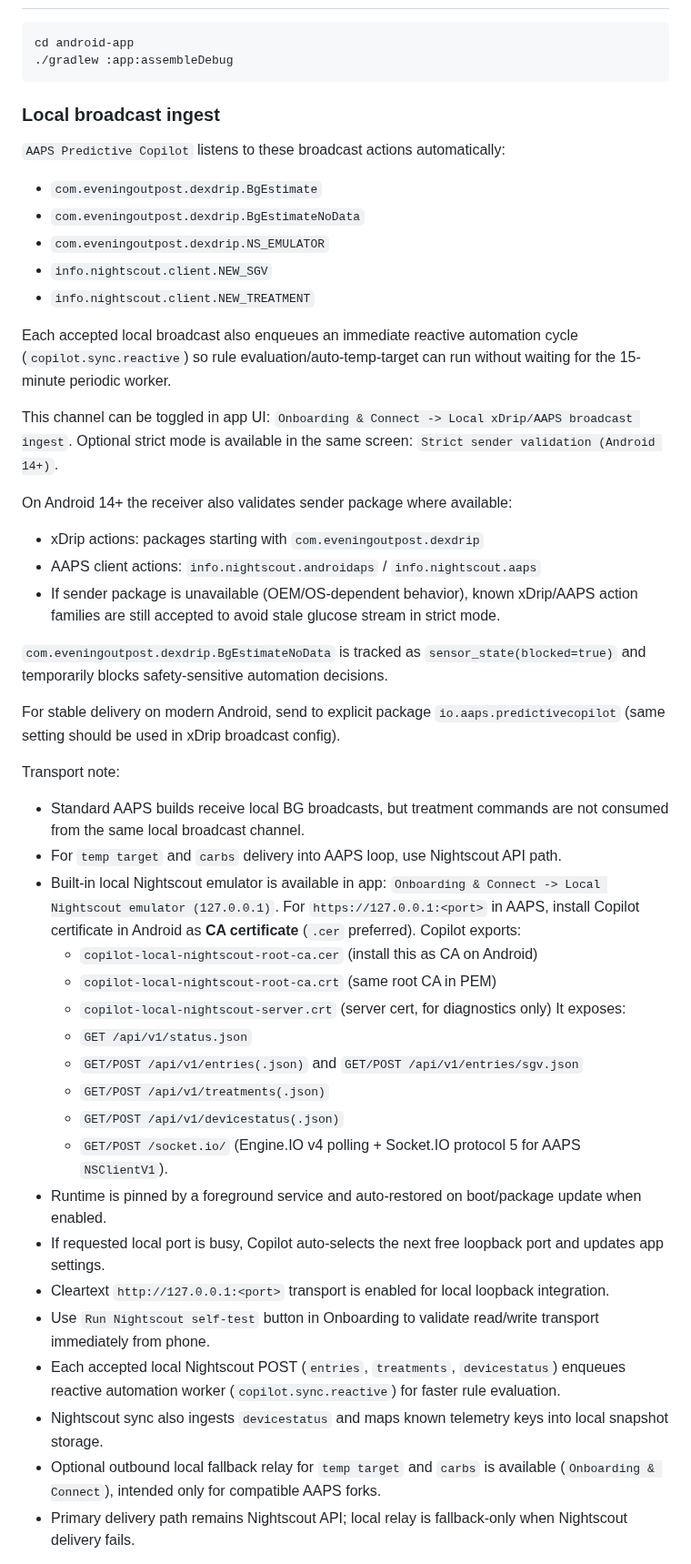
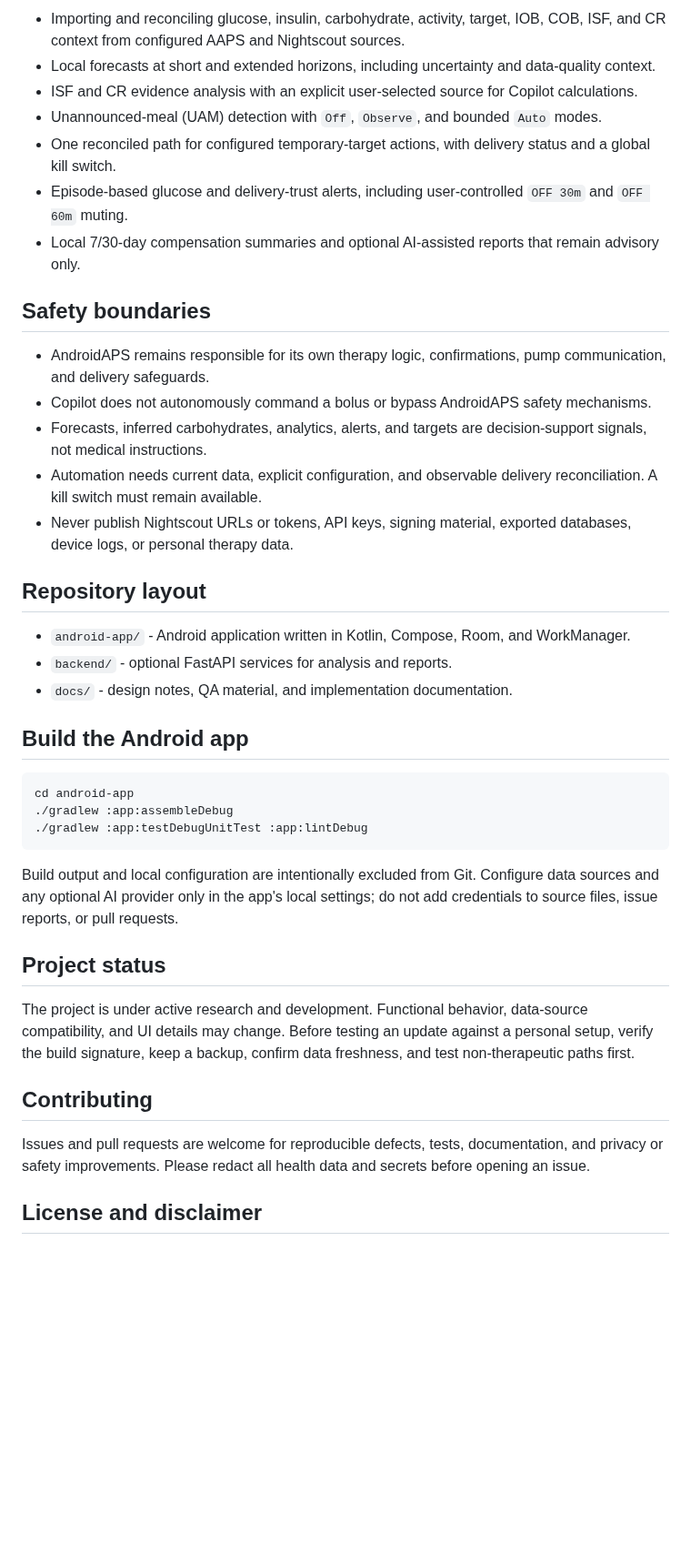
Before and after one commit to siriushex/toolsaaps, a Markdown page: README.md, the part around one of its changes. Shown at 91% size. Drawn GitHub-style; blank space fills up the shorter version.

````diff
--- a/README.md
+++ b/README.md
@@ -42,62 +25,42 @@ Standalone Android + backend prototype for advanced AAPS/OpenAPS analytics:
+- Importing and reconciling glucose, insulin, carbohydrate, activity, target, IOB, COB, ISF, and CR context from configured AAPS and Nightscout sources.
+- Local forecasts at short and extended horizons, including uncertainty and data-quality context.
+- ISF and CR evidence analysis with an explicit user-selected source for Copilot calculations.
+- Unannounced-meal (UAM) detection with `Off`, `Observe`, and bounded `Auto` modes.
+- One reconciled path for configured temporary-target actions, with delivery status and a global kill switch.
+- Episode-based glucose and delivery-trust alerts, including user-controlled `OFF 30m` and `OFF 60m` muting.
+- Local 7/30-day compensation summaries and optional AI-assisted reports that remain advisory only.
+
+## Safety boundaries
+
+- AndroidAPS remains responsible for its own therapy logic, confirmations, pump communication, and delivery safeguards.
+- Copilot does not autonomously command a bolus or bypass AndroidAPS safety mechanisms.
+- Forecasts, inferred carbohydrates, analytics, alerts, and targets are decision-support signals, not medical instructions.
+- Automation needs current data, explicit configuration, and observable delivery reconciliation. A kill switch must remain available.
+- Never publish Nightscout URLs or tokens, API keys, signing material, exported databases, device logs, or personal therapy data.
+
+## Repository layout
+
+- `android-app/` - Android application written in Kotlin, Compose, Room, and WorkManager.
+- `backend/` - optional FastAPI services for analysis and reports.
+- `docs/` - design notes, QA material, and implementation documentation.
+
+## Build the Android app
 
 ```bash
 cd android-app
 ./gradlew :app:assembleDebug
+./gradlew :app:testDebugUnitTest :app:lintDebug
 ```
 
-### Local broadcast ingest
+Build output and local configuration are intentionally excluded from Git. Configure data sources and any optional AI provider only in the app's local settings; do not add credentials to source files, issue reports, or pull requests.
 
-`AAPS Predictive Copilot` listens to these broadcast actions automatically:
+## Project status
 
-- `com.eveningoutpost.dexdrip.BgEstimate`
-- `com.eveningoutpost.dexdrip.BgEstimateNoData`
-- `com.eveningoutpost.dexdrip.NS_EMULATOR`
-- `info.nightscout.client.NEW_SGV`
-- `info.nightscout.client.NEW_TREATMENT`
+The project is under active research and development. Functional behavior, data-source compatibility, and UI details may change. Before testing an update against a personal setup, verify the build signature, keep a backup, confirm data freshness, and test non-therapeutic paths first.
 
-Each accepted local broadcast also enqueues an immediate reactive automation cycle
-(`copilot.sync.reactive`) so rule evaluation/auto-temp-target can run without waiting for the
-15-minute periodic worker.
+## Contributing
 
-This channel can be toggled in app UI:
-`Onboarding & Connect -> Local xDrip/AAPS broadcast ingest`.
-Optional strict mode is available in the same screen:
-`Strict sender validation (Android 14+)`.
+Issues and pull requests are welcome for reproducible defects, tests, documentation, and privacy or safety improvements. Please redact all health data and secrets before opening an issue.
 
-On Android 14+ the receiver also validates sender package where available:
-- xDrip actions: packages starting with `com.eveningoutpost.dexdrip`
-- AAPS client actions: `info.nightscout.androidaps` / `info.nightscout.aaps`
-- If sender package is unavailable (OEM/OS-dependent behavior), known xDrip/AAPS action families are still accepted to avoid stale glucose stream in strict mode.
+## License and disclaimer
 
-`com.eveningoutpost.dexdrip.BgEstimateNoData` is tracked as `sensor_state(blocked=true)` and
-temporarily blocks safety-sensitive automation decisions.
-
-For stable delivery on modern Android, send to explicit package
-`io.aaps.predictivecopilot` (same setting should be used in xDrip broadcast config).
-
-Transport note:
-- Standard AAPS builds receive local BG broadcasts, but treatment commands are not consumed from the
-  same local broadcast channel.
-- For `temp target` and `carbs` delivery into AAPS loop, use Nightscout API path.
-- Built-in local Nightscout emulator is available in app:
-  `Onboarding & Connect -> Local Nightscout emulator (127.0.0.1)`.
-  For `https://127.0.0.1:<port>` in AAPS, install Copilot certificate in Android as **CA certificate** (`.cer` preferred).
-  Copilot exports:
-  - `copilot-local-nightscout-root-ca.cer` (install this as CA on Android)
-  - `copilot-local-nightscout-root-ca.crt` (same root CA in PEM)
-  - `copilot-local-nightscout-server.crt` (server cert, for diagnostics only)
-  It exposes:
-  - `GET /api/v1/status.json`
-  - `GET/POST /api/v1/entries(.json)` and `GET/POST /api/v1/entries/sgv.json`
-  - `GET/POST /api/v1/treatments(.json)`
-  - `GET/POST /api/v1/devicestatus(.json)`
-  - `GET/POST /socket.io/` (Engine.IO v4 polling + Socket.IO protocol 5 for AAPS `NSClientV1`).
-- Runtime is pinned by a foreground service and auto-restored on boot/package update when enabled.
-- If requested local port is busy, Copilot auto-selects the next free loopback port and updates app settings.
-- Cleartext `http://127.0.0.1:<port>` transport is enabled for local loopback integration.
-- Use `Run Nightscout self-test` button in Onboarding to validate read/write transport immediately from phone.
-- Each accepted local Nightscout POST (`entries`, `treatments`, `devicestatus`) enqueues reactive automation worker (`copilot.sync.reactive`) for faster rule evaluation.
-- Nightscout sync also ingests `devicestatus` and maps known telemetry keys into local snapshot storage.
-- Optional outbound local fallback relay for `temp target` and `carbs` is available (`Onboarding & Connect`), intended only for compatible AAPS forks.
-- Primary delivery path remains Nightscout API; local relay is fallback-only when Nightscout delivery fails.
-
````
Also changed, not shown: other parts of README.md (+19 -66 lines), docs/media/forecast-demo.png (added), docs/media/overview-demo.png (added), docs/media/safety-demo.png (added).
